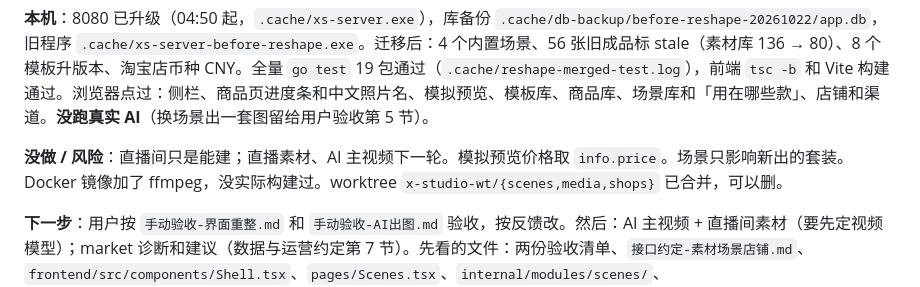
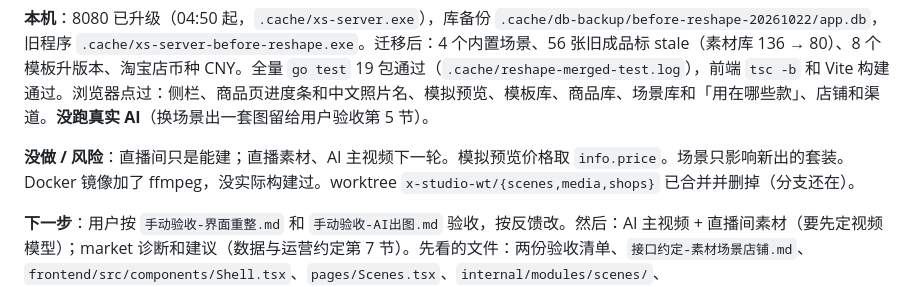
Before and after one commit to j0x3n/x-studio, a Markdown page: 交接说明.md, the part around the change. Rendered like a GitHub page.

Commit message:
交接说明：worktree 已删
Co-Authored-By: Claude Opus 5.5 <noreply@anthropic.com>

```diff
--- a/交接说明.md
+++ b/交接说明.md
@@ -59,7 +59,7 @@
 
 **本机**：8080 已升级（04:50 起，`.cache/xs-server.exe`），库备份 `.cache/db-backup/before-reshape-20261022/app.db`，旧程序 `.cache/xs-server-before-reshape.exe`。迁移后：4 个内置场景、56 张旧成品标 stale（素材库 136 → 80）、8 个模板升版本、淘宝店币种 CNY。全量 `go test` 19 包通过（`.cache/reshape-merged-test.log`），前端 `tsc -b` 和 Vite 构建通过。浏览器点过：侧栏、商品页进度条和中文照片名、模拟预览、模板库、商品库、场景库和「用在哪些款」、店铺和渠道。**没跑真实 AI**（换场景出一套图留给用户验收第 5 节）。
 
-**没做 / 风险**：直播间只是能建；直播素材、AI 主视频下一轮。模拟预览价格取 `info.price`。场景只影响新出的套装。Docker 镜像加了 ffmpeg，没实际构建过。worktree `x-studio-wt/{scenes,media,shops}` 已合并，可以删。
+**没做 / 风险**：直播间只是能建；直播素材、AI 主视频下一轮。模拟预览价格取 `info.price`。场景只影响新出的套装。Docker 镜像加了 ffmpeg，没实际构建过。worktree `x-studio-wt/{scenes,media,shops}` 已合并并删掉（分支还在）。
 
 **下一步**：用户按 `手动验收-界面重整.md` 和 `手动验收-AI出图.md` 验收，按反馈改。然后：AI 主视频 + 直播间素材（要先定视频模型）；market 诊断和建议（数据与运营约定第 7 节）。先看的文件：两份验收清单、`接口约定-素材场景店铺.md`、`frontend/src/components/Shell.tsx`、`pages/Scenes.tsx`、`internal/modules/scenes/`、`internal/modules/creative/scenes.go`。
 
```
